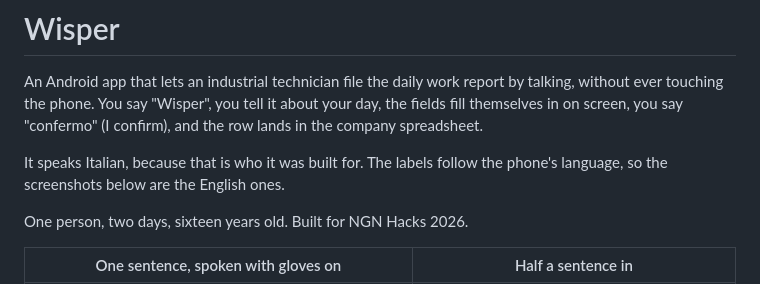
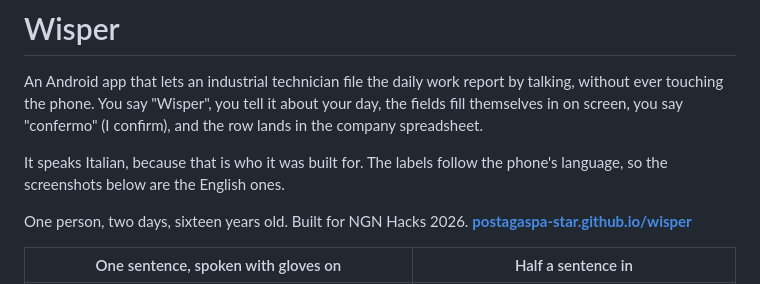
Before and after one commit to postagaspa-star/wisper, a Markdown page: README.md, the part around the change. Drawn GitHub-style.

Commit message:
Link the site now that it is actually served

```diff
--- a/README.md
+++ b/README.md
@@ -9,6 +9,7 @@ It speaks Italian, because that is who it was built for. The labels follow the
 phone's language, so the screenshots below are the English ones.
 
 One person, two days, sixteen years old. Built for NGN Hacks 2026.
+**[postagaspa-star.github.io/wisper](https://postagaspa-star.github.io/wisper/)**
 
 | One sentence, spoken with gloves on | Half a sentence in |
 |---|---|
```
